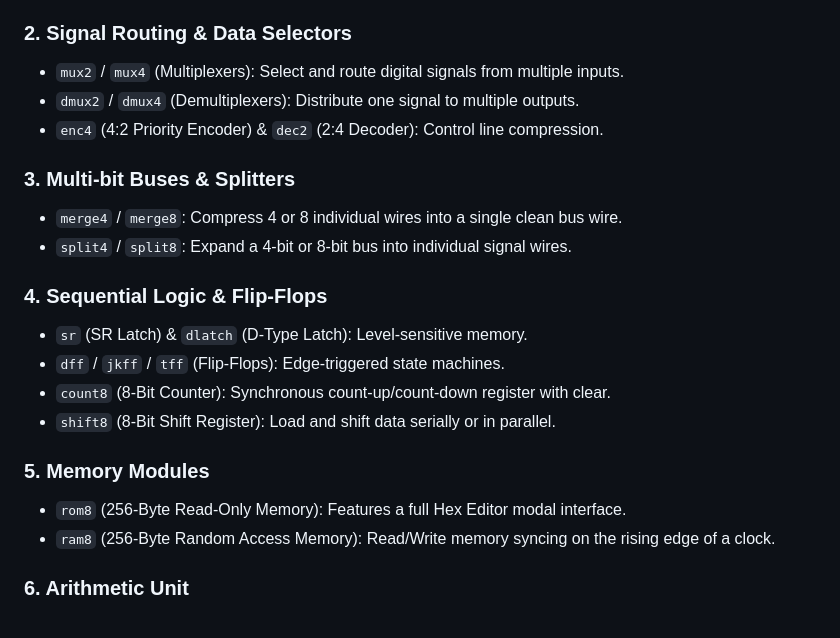
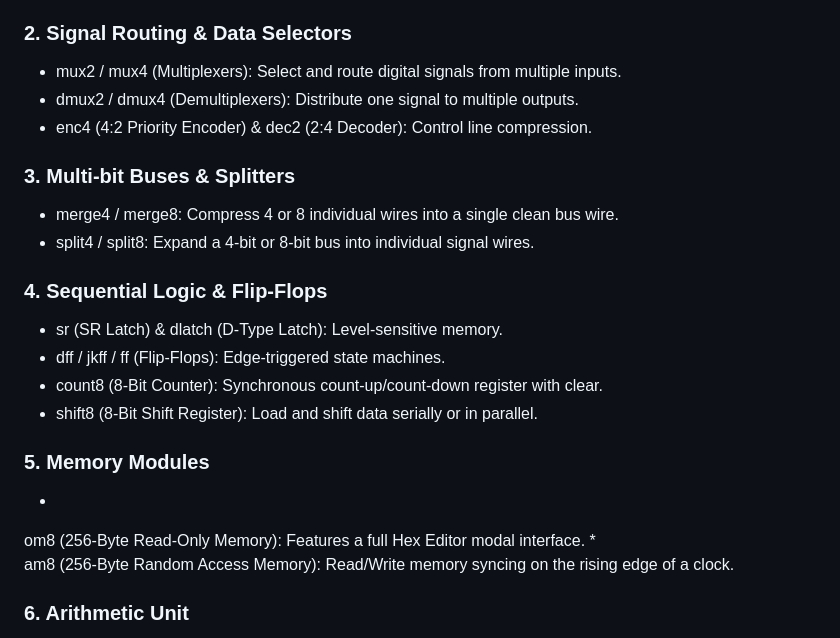
Before and after one commit to yashkhebade/SQGATE, a Markdown page: README.md, the part around one of its changes. GitHub-like rendering.

```diff
--- a/README.md
+++ b/README.md
@@ -36,21 +39,23 @@ SQGATE features a wide range of highly-optimized logic components grouped into c
 
 ### 2. Signal Routing & Data Selectors
-*   `mux2` / `mux4` (Multiplexers): Select and route digital signals from multiple inputs.
-*   `dmux2` / `dmux4` (Demultiplexers): Distribute one signal to multiple outputs.
-*   `enc4` (4:2 Priority Encoder) & `dec2` (2:4 Decoder): Control line compression.
+*   mux2 / mux4 (Multiplexers): Select and route digital signals from multiple inputs.
+*   dmux2 / dmux4 (Demultiplexers): Distribute one signal to multiple outputs.
+*   enc4 (4:2 Priority Encoder) & dec2 (2:4 Decoder): Control line compression.
 
 ### 3. Multi-bit Buses & Splitters
-*   `merge4` / `merge8`: Compress 4 or 8 individual wires into a single clean bus wire.
-*   `split4` / `split8`: Expand a 4-bit or 8-bit bus into individual signal wires.
+*   merge4 / merge8: Compress 4 or 8 individual wires into a single clean bus wire.
+*   split4 / split8: Expand a 4-bit or 8-bit bus into individual signal wires.
 
 ### 4. Sequential Logic & Flip-Flops
-*   `sr` (SR Latch) & `dlatch` (D-Type Latch): Level-sensitive memory.
-*   `dff` / `jkff` / `tff` (Flip-Flops): Edge-triggered state machines.
-*   `count8` (8-Bit Counter): Synchronous count-up/count-down register with clear.
-*   `shift8` (8-Bit Shift Register): Load and shift data serially or in parallel.
+*   sr (SR Latch) & dlatch (D-Type Latch): Level-sensitive memory.
+*   dff / jkff / 	ff (Flip-Flops): Edge-triggered state machines.
+*   count8 (8-Bit Counter): Synchronous count-up/count-down register with clear.
+*   shift8 (8-Bit Shift Register): Load and shift data serially or in parallel.
 
 ### 5. Memory Modules
-*   `rom8` (256-Byte Read-Only Memory): Features a full Hex Editor modal interface.
-*   `ram8` (256-Byte Random Access Memory): Read/Write memory syncing on the rising edge of a clock.
+*
+om8 (256-Byte Read-Only Memory): Features a full Hex Editor modal interface.
+*
+am8 (256-Byte Random Access Memory): Read/Write memory syncing on the rising edge of a clock.
 
 ### 6. Arithmetic Unit
```
Also changed, not shown: other parts of README.md (+53 -50 lines).
